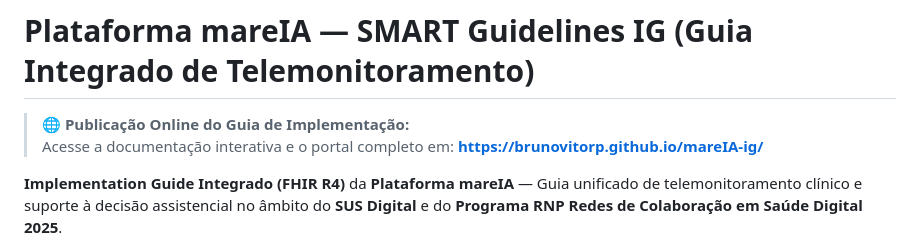
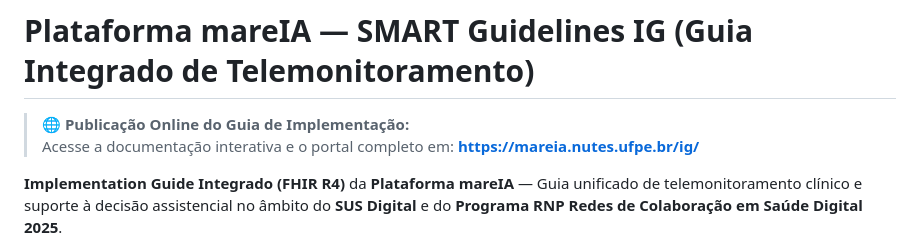
Before and after one commit to brunovitorp/mareIA-ig, a Markdown page: README.md, the part around the change. Drawn GitHub-style.

Commit message:
ajuste de endereço do ig

```diff
--- a/README.md
+++ b/README.md
@@ -1,7 +1,7 @@
 # Plataforma mareIA — SMART Guidelines IG (Guia Integrado de Telemonitoramento)
 
 > 🌐 **Publicação Online do Guia de Implementação:**
-> Acesse a documentação interativa e o portal completo em: **[https://brunovitorp.github.io/mareIA-ig/](https://brunovitorp.github.io/mareIA-ig/)**
+> Acesse a documentação interativa e o portal completo em: **[https://mareia.nutes.ufpe.br/ig/](https://mareia.nutes.ufpe.br/ig/en/)**
 
 **Implementation Guide Integrado (FHIR R4)** da **Plataforma mareIA** — Guia unificado de telemonitoramento clínico e suporte à decisão assistencial no âmbito do **SUS Digital** e do **Programa RNP Redes de Colaboração em Saúde Digital 2025**.
 
```
